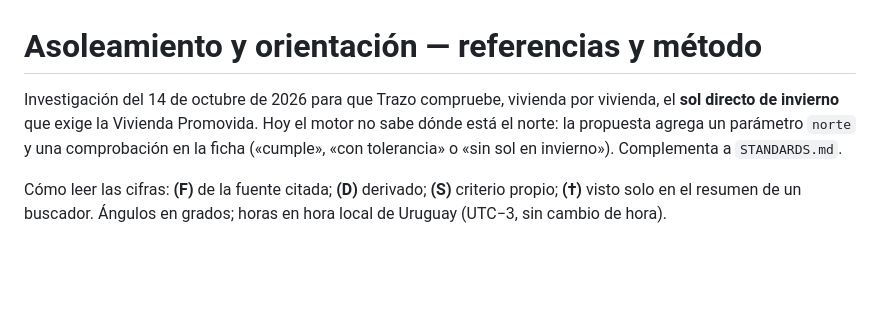
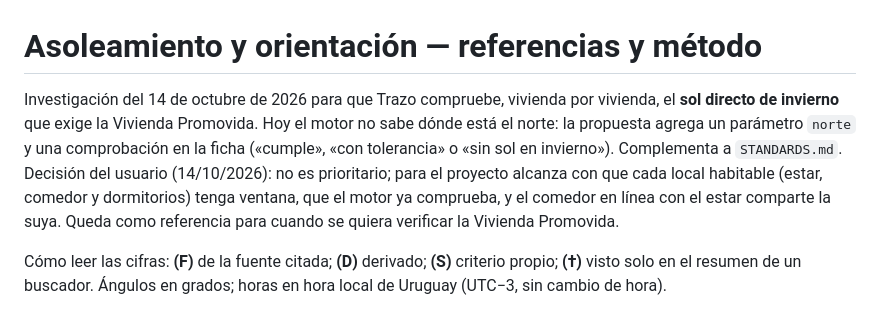
Before and after one commit to aarcardini/trazo, a Markdown page: ASOLEAMIENTO.md, the part around the change. Drawn GitHub-style; blank space fills up the shorter version.

```diff
--- a/ASOLEAMIENTO.md
+++ b/ASOLEAMIENTO.md
@@ -1,6 +1,6 @@
 # Asoleamiento y orientación — referencias y método
 
-Investigación del 14 de octubre de 2026 para que Trazo compruebe, vivienda por vivienda, el **sol directo de invierno** que exige la Vivienda Promovida. Hoy el motor no sabe dónde está el norte: la propuesta agrega un parámetro `norte` y una comprobación en la ficha («cumple», «con tolerancia» o «sin sol en invierno»). Complementa a `STANDARDS.md`.
+Investigación del 14 de octubre de 2026 para que Trazo compruebe, vivienda por vivienda, el **sol directo de invierno** que exige la Vivienda Promovida. Hoy el motor no sabe dónde está el norte: la propuesta agrega un parámetro `norte` y una comprobación en la ficha («cumple», «con tolerancia» o «sin sol en invierno»). Complementa a `STANDARDS.md`. Decisión del usuario (14/10/2026): no es prioritario; para el proyecto alcanza con que cada local habitable (estar, comedor y dormitorios) tenga ventana, que el motor ya comprueba, y el comedor en línea con el estar comparte la suya. Queda como referencia para cuando se quiera verificar la Vivienda Promovida.
 
 Cómo leer las cifras: **(F)** de la fuente citada; **(D)** derivado; **(S)** criterio propio; **(†)** visto solo en el resumen de un buscador. Ángulos en grados; horas en hora local de Uruguay (UTC−3, sin cambio de hora).
 
```
Also changed, not shown: ROADMAP.md (+1 -1 lines).
